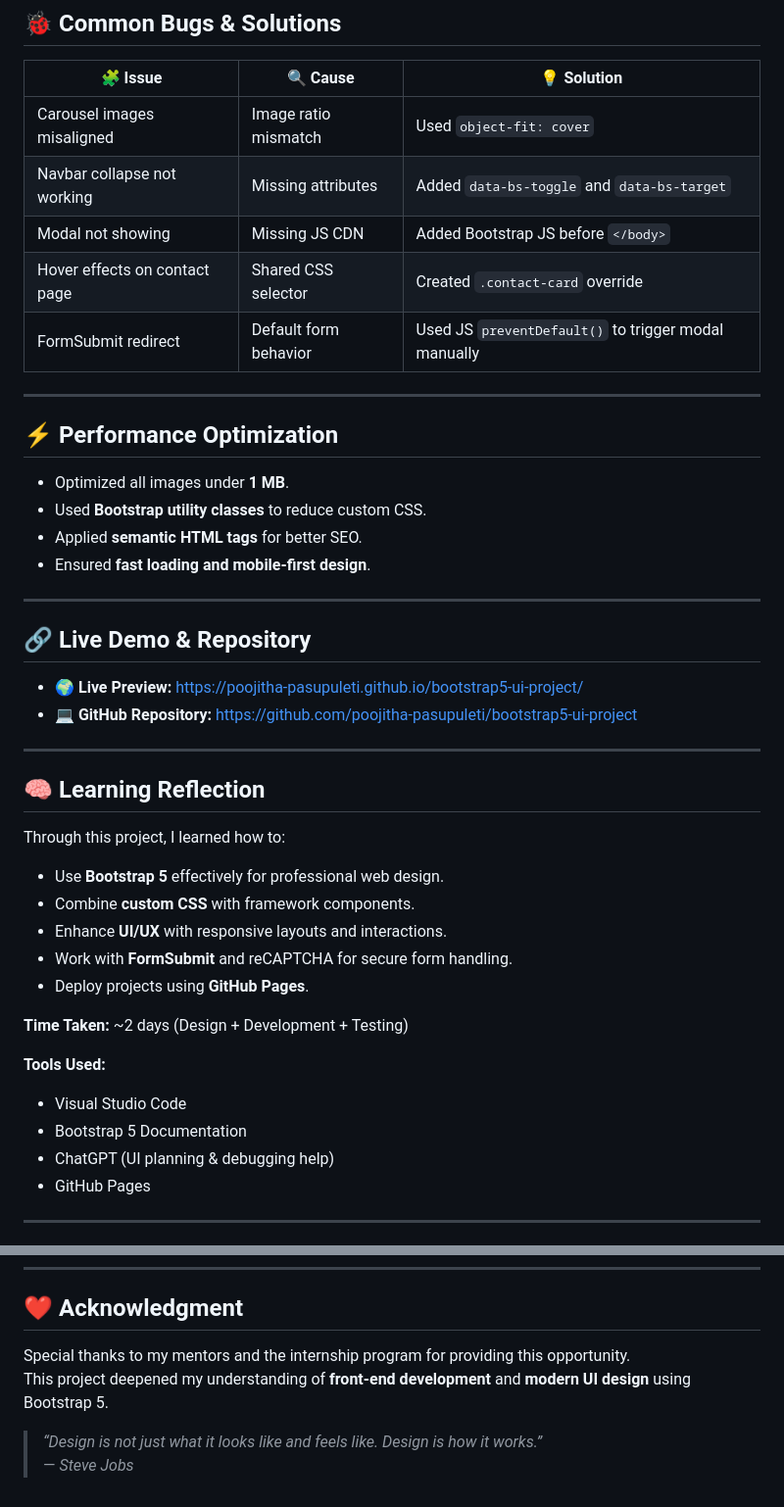
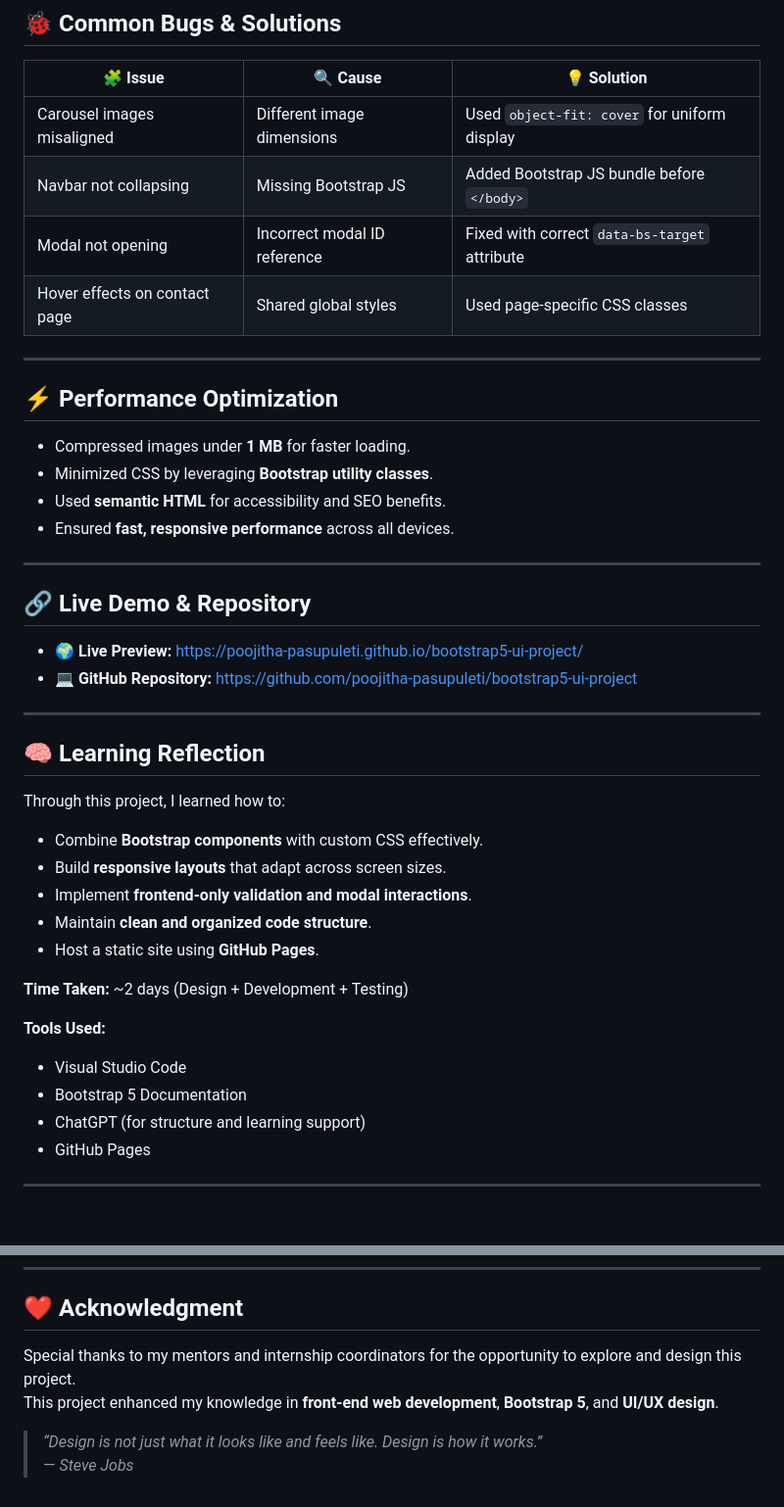
Before and after one commit to Poojitha-Pasupuleti/bootstrap5-ui-project, a Markdown page: README.md, 2 parts joined by grey strips. Shown at 98% size. Rendered like a GitHub page; blank space fills up the shorter version.

```diff
--- a/README.md
+++ b/README.md
@@ -73,19 +72,18 @@ Each page demonstrates structured layouts, reusable components, and professional
 
 | 🧩 Issue | 🔍 Cause | 💡 Solution |
 |----------|----------|-------------|
-| Carousel images misaligned | Image ratio mismatch | Used `object-fit: cover` |
-| Navbar collapse not working | Missing attributes | Added `data-bs-toggle` and `data-bs-target` |
-| Modal not showing | Missing JS CDN | Added Bootstrap JS before `</body>` |
-| Hover effects on contact page | Shared CSS selector | Created `.contact-card` override |
-| FormSubmit redirect | Default form behavior | Used JS `preventDefault()` to trigger modal manually |
+| Carousel images misaligned | Different image dimensions | Used `object-fit: cover` for uniform display |
+| Navbar not collapsing | Missing Bootstrap JS | Added Bootstrap JS bundle before `</body>` |
+| Modal not opening | Incorrect modal ID reference | Fixed with correct `data-bs-target` attribute |
+| Hover effects on contact page | Shared global styles | Used page-specific CSS classes |
 
 ---
 
 ## ⚡ **Performance Optimization**
-- Optimized all images under **1 MB**.
-- Used **Bootstrap utility classes** to reduce custom CSS.
-- Applied **semantic HTML tags** for better SEO.
-- Ensured **fast loading and mobile-first design**.
+- Compressed images under **1 MB** for faster loading.
+- Minimized CSS by leveraging **Bootstrap utility classes**.
+- Used **semantic HTML** for accessibility and SEO benefits.
+- Ensured **fast, responsive performance** across all devices.
 
 ---
 
@@ -99,18 +97,18 @@ Each page demonstrates structured layouts, reusable components, and professional
 ## 🧠 **Learning Reflection**
 
 Through this project, I learned how to:
-- Use **Bootstrap 5** effectively for professional web design.
-- Combine **custom CSS** with framework components.
-- Enhance **UI/UX** with responsive layouts and interactions.
-- Work with **FormSubmit** and reCAPTCHA for secure form handling.
-- Deploy projects using **GitHub Pages**.
+- Combine **Bootstrap components** with custom CSS effectively.
+- Build **responsive layouts** that adapt across screen sizes.
+- Implement **frontend-only validation and modal interactions**.
+- Maintain **clean and organized code structure**.
+- Host a static site using **GitHub Pages**.
 
 **Time Taken:** ~2 days (Design + Development + Testing)
 
 **Tools Used:**
 - Visual Studio Code
 - Bootstrap 5 Documentation
-- ChatGPT (UI planning & debugging help)
+- ChatGPT (for structure and learning support)
 - GitHub Pages
 
 ---
@@ -124,8 +122,8 @@ Through this project, I learned how to:
 ---
 
 ## ❤️ **Acknowledgment**
-Special thanks to my mentors and the internship program for providing this opportunity.
-This project deepened my understanding of **front-end development** and **modern UI design** using Bootstrap 5.
+Special thanks to my mentors and internship coordinators for the opportunity to explore and design this project.
+This project enhanced my knowledge in **front-end web development**, **Bootstrap 5**, and **UI/UX design**.
 
 > _“Design is not just what it looks like and feels like. Design is how it works.”_
 > — *Steve Jobs*
```
Also changed, not shown: other parts of README.md (+28 -29 lines).
